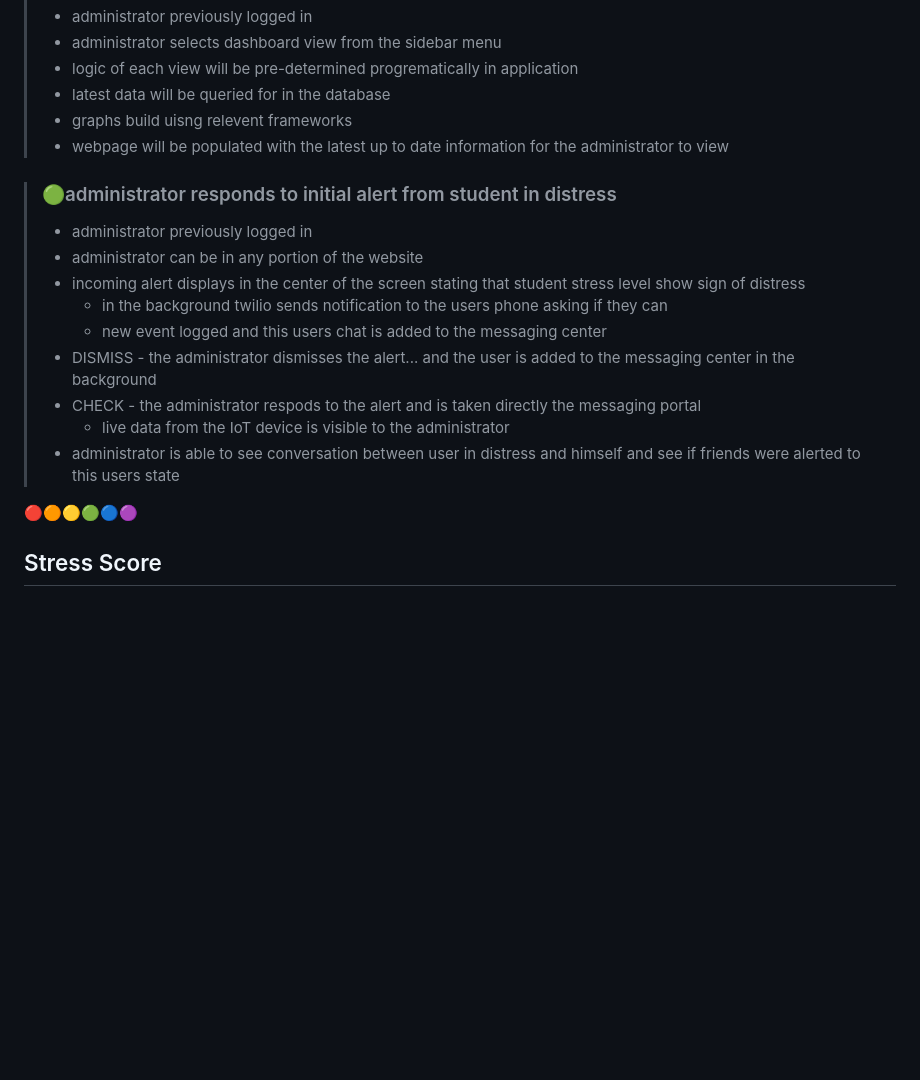
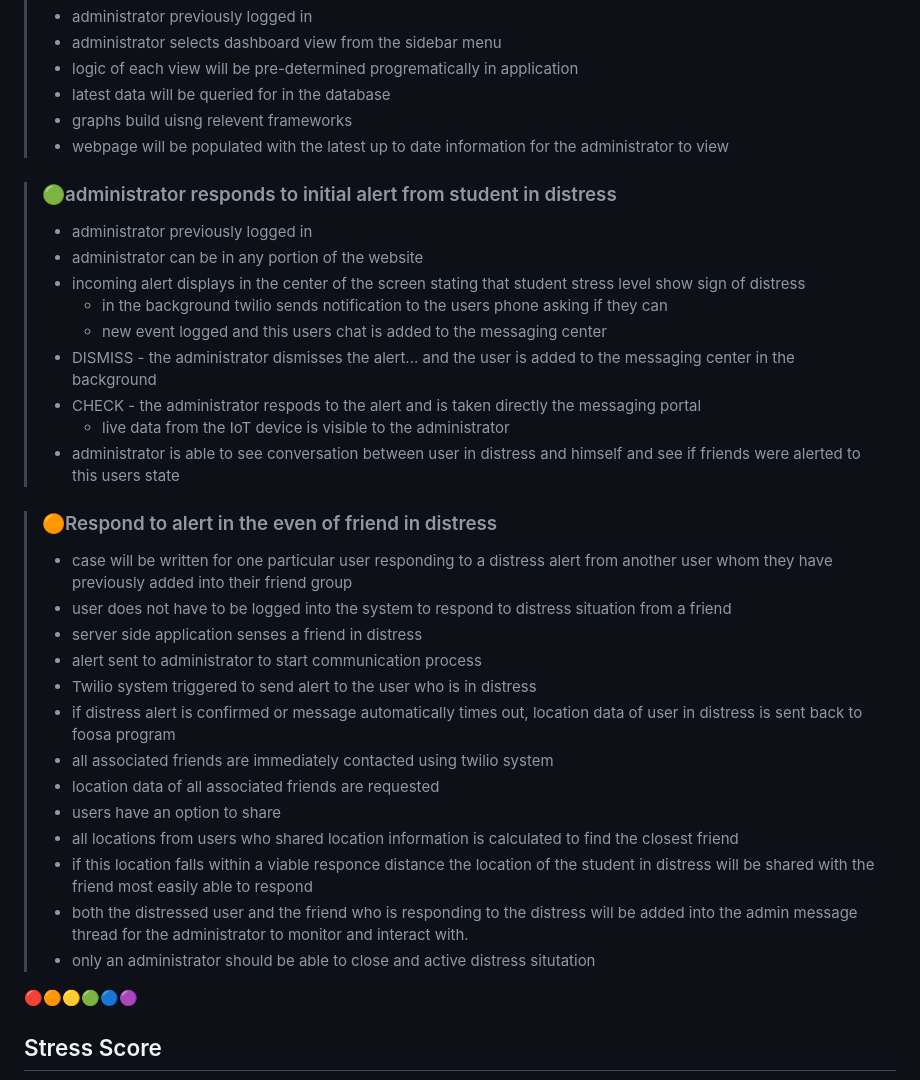
Before and after one commit to 1alimeg/Fossa-Force, a Markdown page: Requirements/feature_list.md, the part around one of its changes. Drawn GitHub-style; blank space fills up the shorter version.

```diff
--- a/Requirements/feature_list.md
+++ b/Requirements/feature_list.md
@@ -276,6 +294,7 @@
 >- webpage will be populated with the latest up to date information for the administrator to view
 
 
+
 > ### 🟢administrator responds to initial alert from student in distress
 >
 >- administrator previously logged in
@@ -288,7 +307,21 @@
 >   - live data from the IoT device is visible to the administrator
 >- administrator is able to see conversation between user in distress and himself and see if friends were alerted to this users state
 
-
+> ### 🟠Respond to alert in the even of friend in distress
+>
+>- case will be written for one particular user responding to a distress alert from another user whom they have previously added into their friend group
+>- user does not have to be logged into the system to respond to distress situation from a friend
+>- server side application senses a friend in distress
+>- alert sent to administrator to start communication process
+>- Twilio system triggered to send alert to the user who is in distress
+>- if distress alert is confirmed or message automatically times out, location data of user in distress is sent back to foosa program
+>- all associated friends are immediately contacted using twilio system
+>- location data of all associated friends are requested
+>- users have an option to share
+>- all locations from users who shared location information is calculated to find the closest friend
+>- if this location falls within a viable responce distance the location of the student in distress will be shared with the friend most easily able to respond
+>- both the distressed user and the friend who is responding to the distress will be added into the admin message thread for the administrator to monitor and interact with.
+>- only an administrator should be able to close and active distress situtation
 
 
 
```
Also changed, not shown: other parts of Requirements/feature_list.md (+25 -7 lines).
